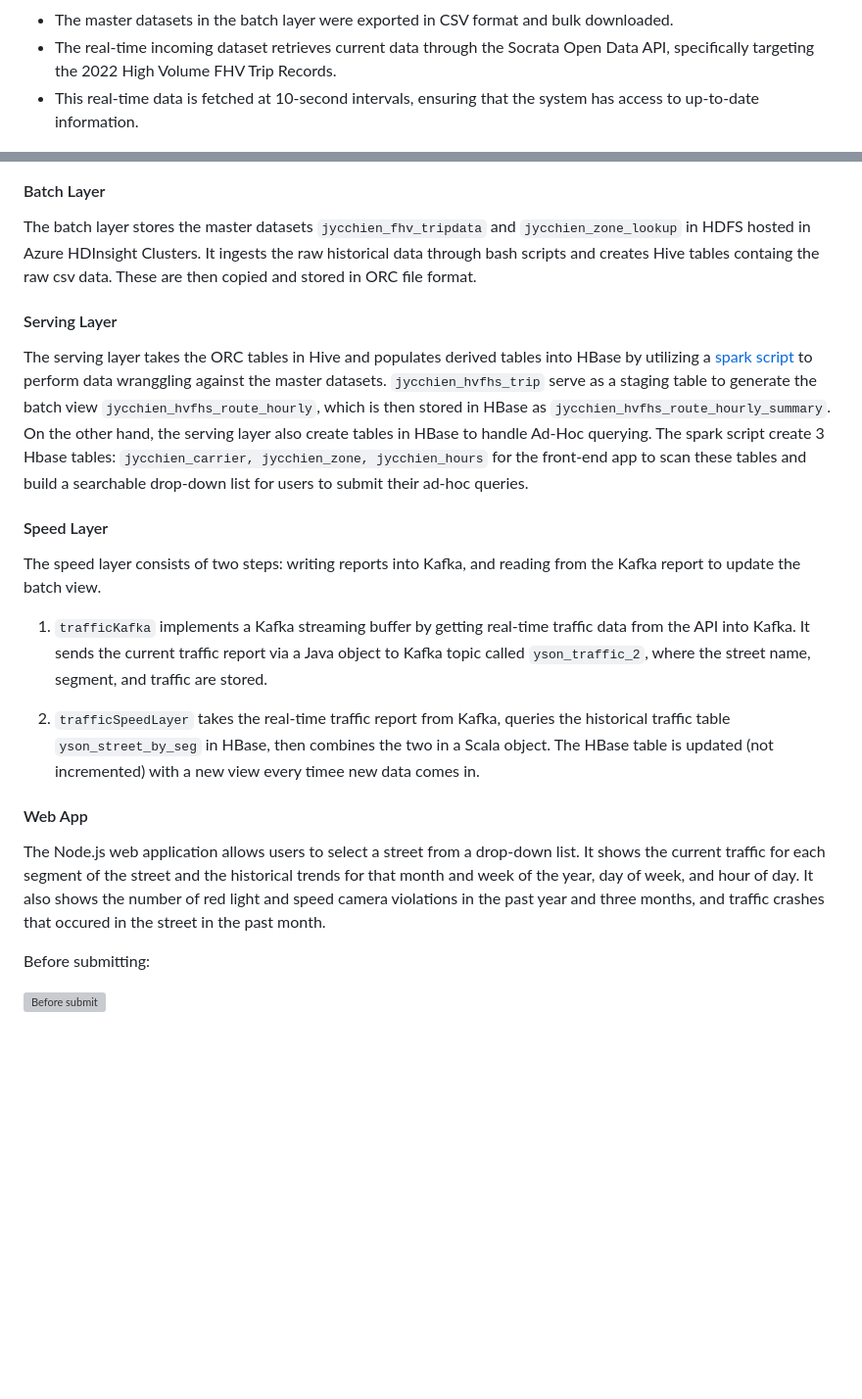
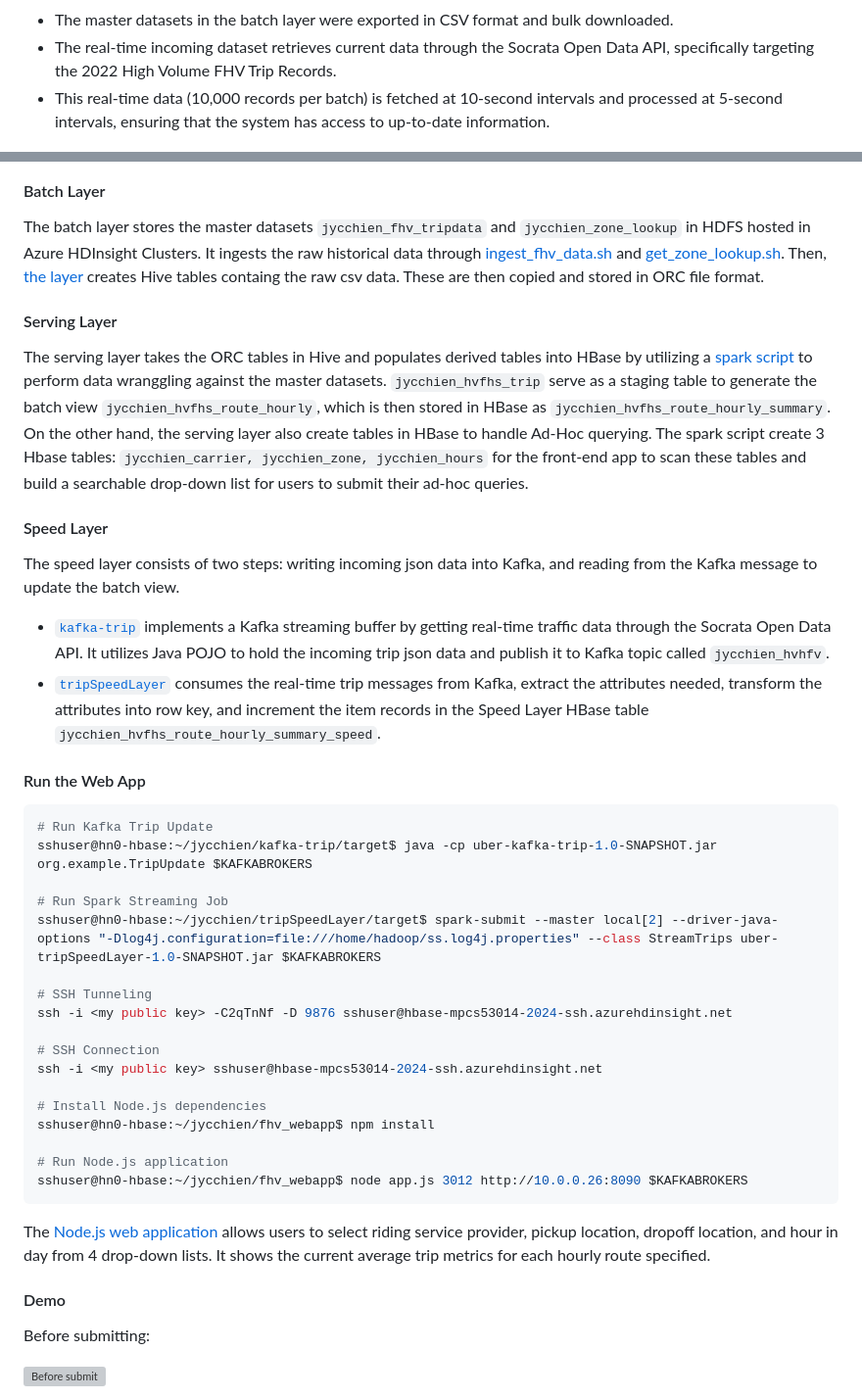
Before and after one commit to jycc-267/big-data-hvfhv-uber, a Markdown page: README.md, 2 parts joined by grey strips. Shown: that part at 98% size. GitHub-like rendering; blank space fills up the shorter version; grey boxes are pictures that could not be loaded.

````diff
--- a/README.md
+++ b/README.md
@@ -43,7 +43,7 @@ In addition to these three layers, the project utilizes a front-end web applicat
 Data Management:
 - The master datasets in the batch layer were exported in CSV format and bulk downloaded.
 - The real-time incoming dataset retrieves current data through the Socrata Open Data API, specifically targeting the 2022 High Volume FHV Trip Records.
-- This real-time data is fetched at 10-second intervals, ensuring that the system has access to up-to-date information.
+- This real-time data (10,000 records per batch) is fetched at 10-second intervals and processed at 5-second intervals, ensuring that the system has access to up-to-date information.
 
 
 ![Lambda Architecture](.images/lambda.jpg)
@@ -51,7 +51,7 @@ Data Management:
 #### Batch Layer
 
 The batch layer stores the master datasets `jycchien_fhv_tripdata` and `jycchien_zone_lookup` in HDFS hosted in Azure HDInsight Clusters.
-It ingests the raw historical data through bash scripts and creates Hive tables containg the raw csv data. These are then copied and stored in ORC file format.
+It ingests the raw historical data through [ingest_fhv_data.sh](batch_layer/ingest_fhv_data.sh) and [get_zone_lookup.sh](batch_layer/get_zone_lookup.sh). Then, [the layer](batch_layer) creates Hive tables containg the raw csv data. These are then copied and stored in ORC file format.
 
 #### Serving Layer
 
@@ -60,20 +60,37 @@ On the other hand, the serving layer also create tables in HBase to handle Ad-Ho
 
 #### Speed Layer
 
-The speed layer consists of two steps: writing reports into Kafka, and reading from the Kafka report to update the batch view.
+The speed layer consists of two steps: writing incoming json data into Kafka, and reading from the Kafka message to update the batch view.
 
-1. `trafficKafka` implements a Kafka streaming buffer by getting real-time traffic data from the API into Kafka.
-It sends the current traffic report via a Java object to Kafka topic called `yson_traffic_2`, where the street name, segment, and traffic are stored.
-
-2. `trafficSpeedLayer` takes the real-time traffic report from Kafka, queries the historical traffic table `yson_street_by_seg` in HBase,
-then combines the two in a Scala object. The HBase table is updated (not incremented) with a new view every timee new data comes in.
+ - [`kafka-trip`](speed_layer/kafka-trip/src/main/java/org/example) implements a Kafka streaming buffer by getting real-time traffic data through the Socrata Open Data API. It utilizes Java POJO to hold the incoming trip json data and publish it to Kafka topic called `jycchien_hvhfv`.
+ - [`tripSpeedLayer`](https://github.com/jycc-267/big-data-hvfhv-uber/tree/main/speed_layer/tripSpeedLayer/src/main/scala) consumes the real-time trip messages from Kafka, extract the attributes needed, transform the attributes into row key, and increment the item records in the Speed Layer HBase table `jycchien_hvfhs_route_hourly_summary_speed`.
 
 
-#### Web App
+#### Run the Web App
 
-The Node.js web application allows users to select a street from a drop-down list. It shows the current traffic
- for each segment of the street and the historical trends for that month and week of the year, day of week, and hour of day.
-It also shows the number of red light and speed camera violations in the past year and three months, and traffic crashes that occured in the street in the past month.
+```bash
+# Run Kafka Trip Update
+sshuser@hn0-hbase:~/jycchien/kafka-trip/target$ java -cp uber-kafka-trip-1.0-SNAPSHOT.jar org.example.TripUpdate $KAFKABROKERS
+
+# Run Spark Streaming Job
+sshuser@hn0-hbase:~/jycchien/tripSpeedLayer/target$ spark-submit --master local[2] --driver-java-options "-Dlog4j.configuration=file:///home/hadoop/ss.log4j.properties" --class StreamTrips uber-tripSpeedLayer-1.0-SNAPSHOT.jar $KAFKABROKERS
+
+# SSH Tunneling
+ssh -i <my public key> -C2qTnNf -D 9876 sshuser@hbase-mpcs53014-2024-ssh.azurehdinsight.net
+
+# SSH Connection
+ssh -i <my public key> sshuser@hbase-mpcs53014-2024-ssh.azurehdinsight.net
+
+# Install Node.js dependencies
+sshuser@hn0-hbase:~/jycchien/fhv_webapp$ npm install
+
+# Run Node.js application
+sshuser@hn0-hbase:~/jycchien/fhv_webapp$ node app.js 3012 http://10.0.0.26:8090 $KAFKABROKERS
+```
+The [Node.js web application](webapp) allows users to select riding service provider, pickup location, dropoff location, and hour in day from 4 drop-down lists. It shows the current average trip metrics for each hourly route specified.
+
+
+#### Demo
 
 Before submitting:
 
````
